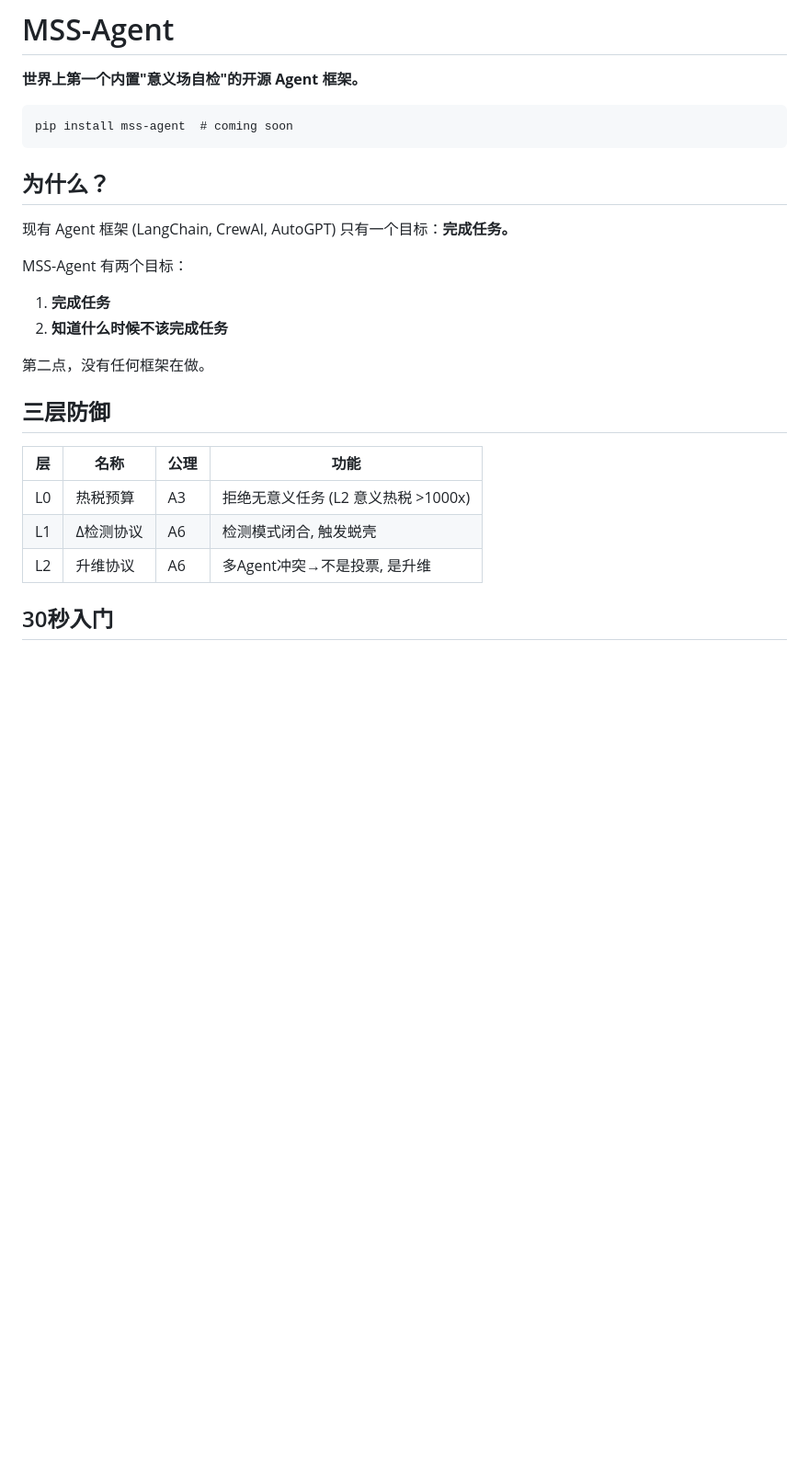
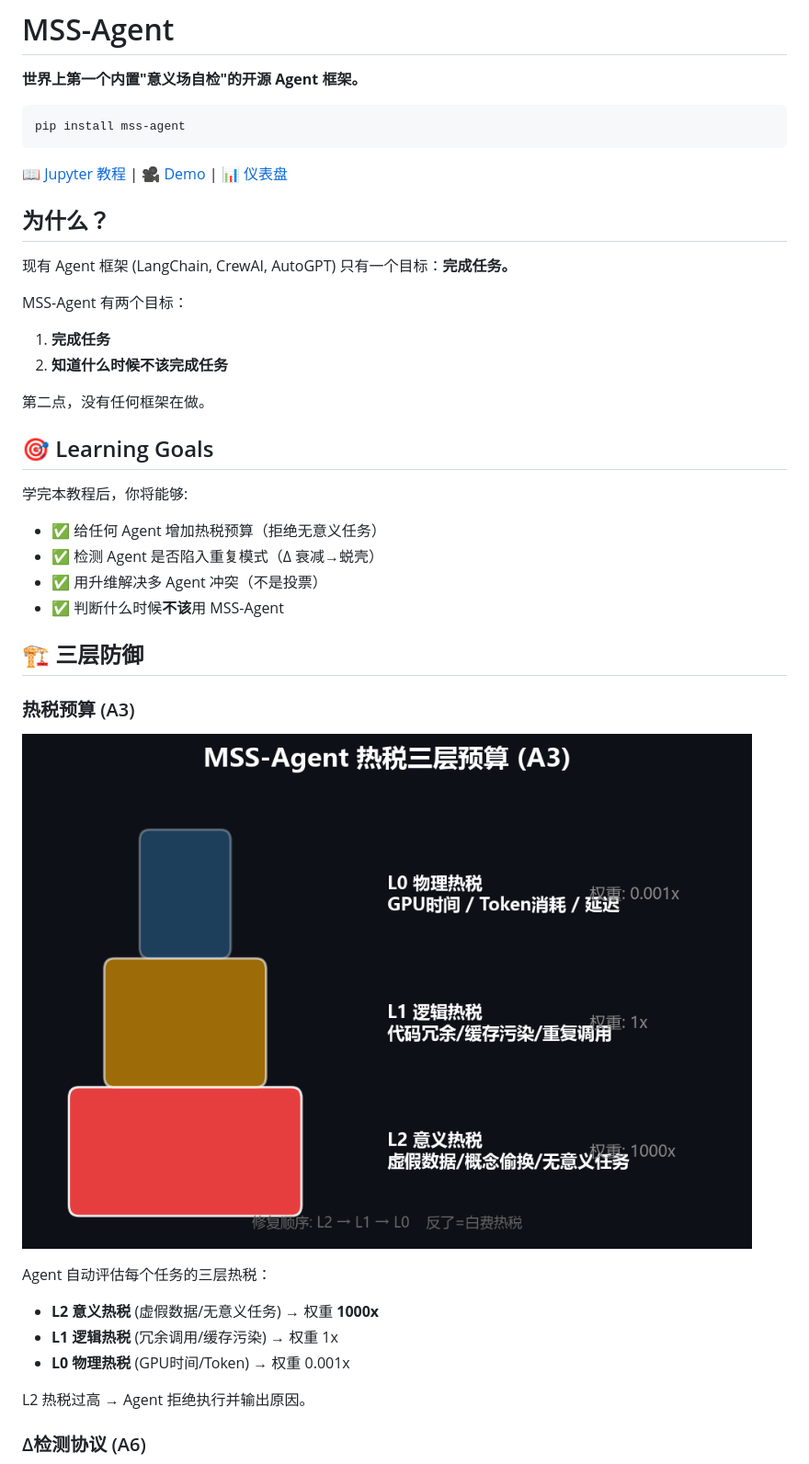
Before and after one commit to mysama1/MSS-AI-Project, a Markdown page: mss_agent/README.md, the part around one of its changes. Shown at 92% size. GitHub-like rendering; pictures changed too: mss_agent/docs/images/heat_tax_pyramid.png (added); blank space fills up the shorter version.

````diff
--- a/mss_agent/README.md
+++ b/mss_agent/README.md
@@ -4,9 +4,11 @@
 
 **世界上第一个内置"意义场自检"的开源 Agent 框架。**
 
+```bash
+pip install mss-agent
 ```
-pip install mss-agent  # coming soon
-```
+
+[📖 Jupyter 教程](tutorials/01_quickstart.ipynb) | [🎥 Demo](examples/maf_integration_demo.py) | [📊 仪表盘](https://mysama1.github.io/MSS-AI-Project/dashboard/)
 
 ## 为什么？
 
@@ -18,12 +20,26 @@ MSS-Agent 有两个目标：
 
 第二点，没有任何框架在做。
 
-## 三层防御
+## 🎯 Learning Goals
 
-| 层 | 名称 | 公理 | 功能 |
-|----|------|------|------|
-| L0 | 热税预算 | A3 | 拒绝无意义任务 (L2 意义热税 >1000x) |
-| L1 | Δ检测协议 | A6 | 检测模式闭合, 触发蜕壳 |
-| L2 | 升维协议 | A6 | 多Agent冲突→不是投票, 是升维 |
+学完本教程后，你将能够:
+- ✅ 给任何 Agent 增加热税预算（拒绝无意义任务）
+- ✅ 检测 Agent 是否陷入重复模式（Δ 衰减→蜕壳）
+- ✅ 用升维解决多 Agent 冲突（不是投票）
+- ✅ 判断什么时候**不该**用 MSS-Agent
 
-## 30秒入门
+## 🏗️ 三层防御
+
+### 热税预算 (A3)
+
+![热税金字塔](docs/images/heat_tax_pyramid.png)
+
+Agent 自动评估每个任务的三层热税：
+- **L2 意义热税** (虚假数据/无意义任务) → 权重 **1000x**
+- **L1 逻辑热税** (冗余调用/缓存污染) → 权重 1x
+- **L0 物理热税** (GPU时间/Token) → 权重 0.001x
+
+L2 热税过高 → Agent 拒绝执行并输出原因。
+
+### Δ检测协议 (A6)
+
````
Also changed, not shown: other parts of mss_agent/README.md (+48 -15 lines), mss_agent/docs/images/delta_decay.png (added), mss_agent/docs/images/onion_architecture.png (added), 1 other file.
